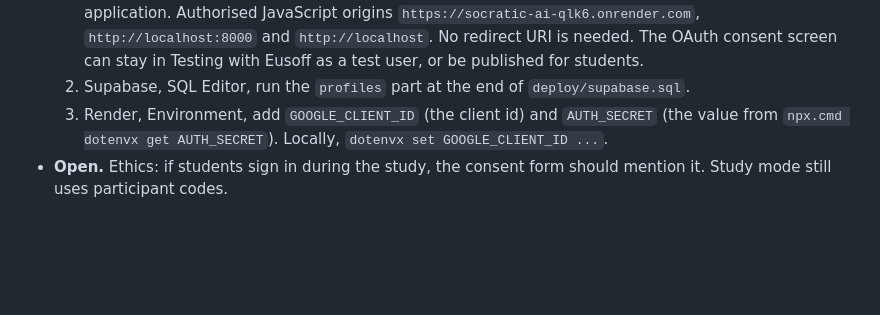
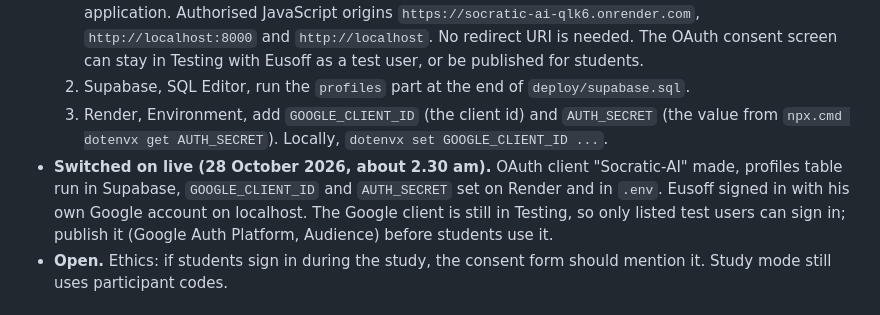
Before and after one commit to eusoffamir/Socratic-AI, a Markdown page: docs/project-history.md, the part around the change. Drawn GitHub-style; blank space fills up the shorter version.

Commit message:
History: Sign in with Google switched on live [skip render]
Co-Authored-By: Claude Opus 5.5 <noreply@anthropic.com>

```diff
--- a/docs/project-history.md
+++ b/docs/project-history.md
@@ -114,6 +114,7 @@ Eusoff asked for a profile login with Google so his chats follow him across devi
   1. Google Cloud Console, APIs and Services, Credentials, Create credentials, OAuth client ID, type Web application. Authorised JavaScript origins `https://socratic-ai-qlk6.onrender.com`, `http://localhost:8000` and `http://localhost`. No redirect URI is needed. The OAuth consent screen can stay in Testing with Eusoff as a test user, or be published for students.
   2. Supabase, SQL Editor, run the `profiles` part at the end of `deploy/supabase.sql`.
   3. Render, Environment, add `GOOGLE_CLIENT_ID` (the client id) and `AUTH_SECRET` (the value from `npx.cmd dotenvx get AUTH_SECRET`). Locally, `dotenvx set GOOGLE_CLIENT_ID ...`.
+- **Switched on live (28 October 2026, about 2.30 am).** OAuth client "Socratic-AI" made, profiles table run in Supabase, `GOOGLE_CLIENT_ID` and `AUTH_SECRET` set on Render and in `.env`. Eusoff signed in with his own Google account on localhost. The Google client is still in Testing, so only listed test users can sign in; publish it (Google Auth Platform, Audience) before students use it.
 - **Open.** Ethics: if students sign in during the study, the consent form should mention it. Study mode still uses participant codes.
 
 ## Findings from the student's own testing (Gemini Gem, September 2026)
```
